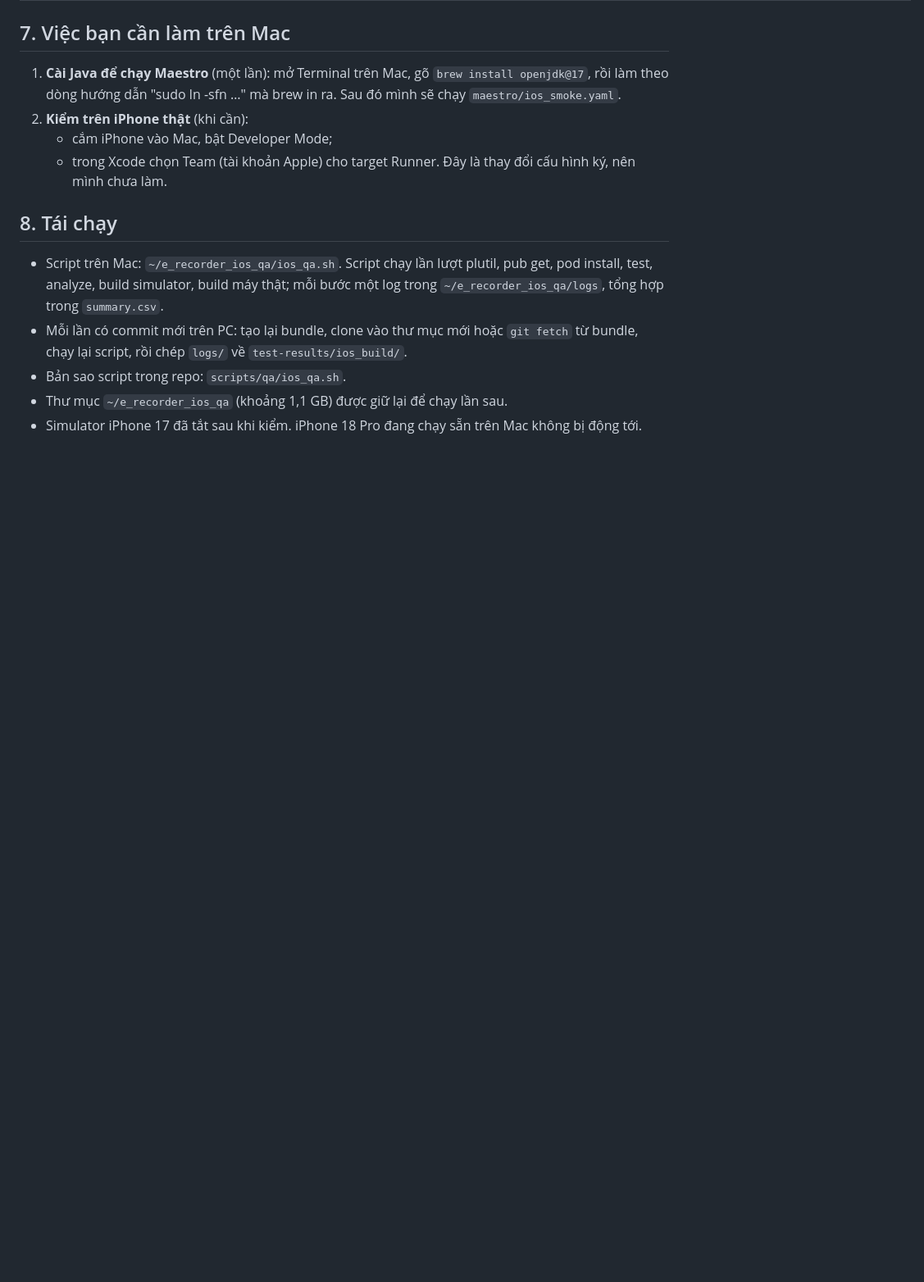
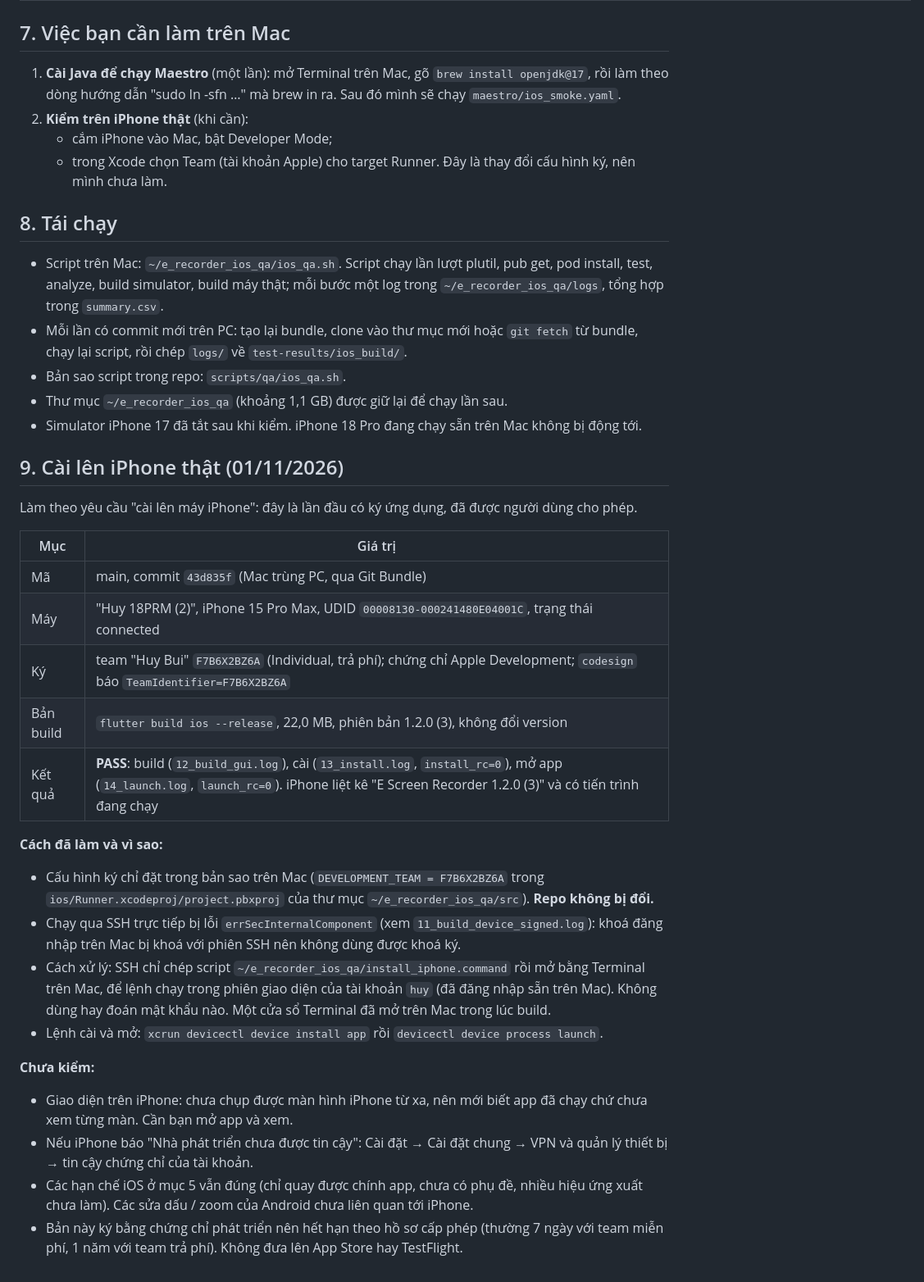
Before and after one commit to itquanghuy85/e_recoder, a Markdown page: docs/IOS_BUILD_TEST_REPORT.md, the part around the change. Shown at 82% size. Rendered like a GitHub page; blank space fills up the shorter version.

Commit message:
Ghi nhận cài app lên iPhone thật qua Mac: ký bằng team Huy Bui, cài và mở thành công
Co-Authored-By: Claude Sonnet 5.5 <noreply@anthropic.com>

```diff
--- a/docs/IOS_BUILD_TEST_REPORT.md
+++ b/docs/IOS_BUILD_TEST_REPORT.md
@@ -85,3 +85,26 @@ Phần này rút ra từ đọc mã nguồn, **chưa kiểm thực tế trên iO
 - Bản sao script trong repo: `scripts/qa/ios_qa.sh`.
 - Thư mục `~/e_recorder_ios_qa` (khoảng 1,1 GB) được giữ lại để chạy lần sau.
 - Simulator iPhone 17 đã tắt sau khi kiểm. iPhone 18 Pro đang chạy sẵn trên Mac không bị động tới.
+
+## 9. Cài lên iPhone thật (01/11/2026)
+Làm theo yêu cầu "cài lên máy iPhone": đây là lần đầu có ký ứng dụng, đã được người dùng cho phép.
+
+| Mục | Giá trị |
+|---|---|
+| Mã | main, commit `43d835f` (Mac trùng PC, qua Git Bundle) |
+| Máy | "Huy 18PRM (2)", iPhone 15 Pro Max, UDID `00008130-000241480E04001C`, trạng thái connected |
+| Ký | team "Huy Bui" `F7B6X2BZ6A` (Individual, trả phí); chứng chỉ Apple Development; `codesign` báo `TeamIdentifier=F7B6X2BZ6A` |
+| Bản build | `flutter build ios --release`, 22,0 MB, phiên bản 1.2.0 (3), không đổi version |
+| Kết quả | **PASS**: build (`12_build_gui.log`), cài (`13_install.log`, `install_rc=0`), mở app (`14_launch.log`, `launch_rc=0`). iPhone liệt kê "E Screen Recorder 1.2.0 (3)" và có tiến trình đang chạy |
+
+**Cách đã làm và vì sao:**
+- Cấu hình ký chỉ đặt trong bản sao trên Mac (`DEVELOPMENT_TEAM = F7B6X2BZ6A` trong `ios/Runner.xcodeproj/project.pbxproj` của thư mục `~/e_recorder_ios_qa/src`). **Repo không bị đổi.**
+- Chạy qua SSH trực tiếp bị lỗi `errSecInternalComponent` (xem `11_build_device_signed.log`): khoá đăng nhập trên Mac bị khoá với phiên SSH nên không dùng được khoá ký.
+- Cách xử lý: SSH chỉ chép script `~/e_recorder_ios_qa/install_iphone.command` rồi mở bằng Terminal trên Mac, để lệnh chạy trong phiên giao diện của tài khoản `huy` (đã đăng nhập sẵn trên Mac). Không dùng hay đoán mật khẩu nào. Một cửa sổ Terminal đã mở trên Mac trong lúc build.
+- Lệnh cài và mở: `xcrun devicectl device install app` rồi `devicectl device process launch`.
+
+**Chưa kiểm:**
+- Giao diện trên iPhone: chưa chụp được màn hình iPhone từ xa, nên mới biết app đã chạy chứ chưa xem từng màn. Cần bạn mở app và xem.
+- Nếu iPhone báo "Nhà phát triển chưa được tin cậy": Cài đặt → Cài đặt chung → VPN và quản lý thiết bị → tin cậy chứng chỉ của tài khoản.
+- Các hạn chế iOS ở mục 5 vẫn đúng (chỉ quay được chính app, chưa có phụ đề, nhiều hiệu ứng xuất chưa làm). Các sửa dấu / zoom của Android chưa liên quan tới iPhone.
+- Bản này ký bằng chứng chỉ phát triển nên hết hạn theo hồ sơ cấp phép (thường 7 ngày với team miễn phí, 1 năm với team trả phí). Không đưa lên App Store hay TestFlight.
```
Also changed, not shown: docs/CHANGELOG.md (+3 -0 lines).
